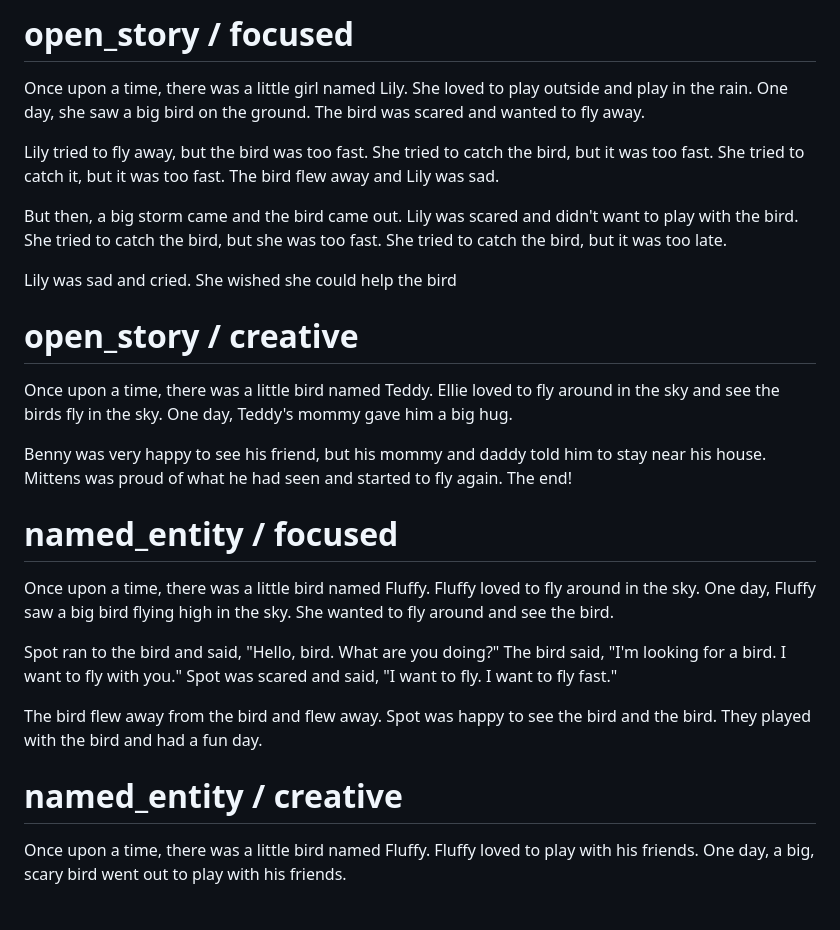
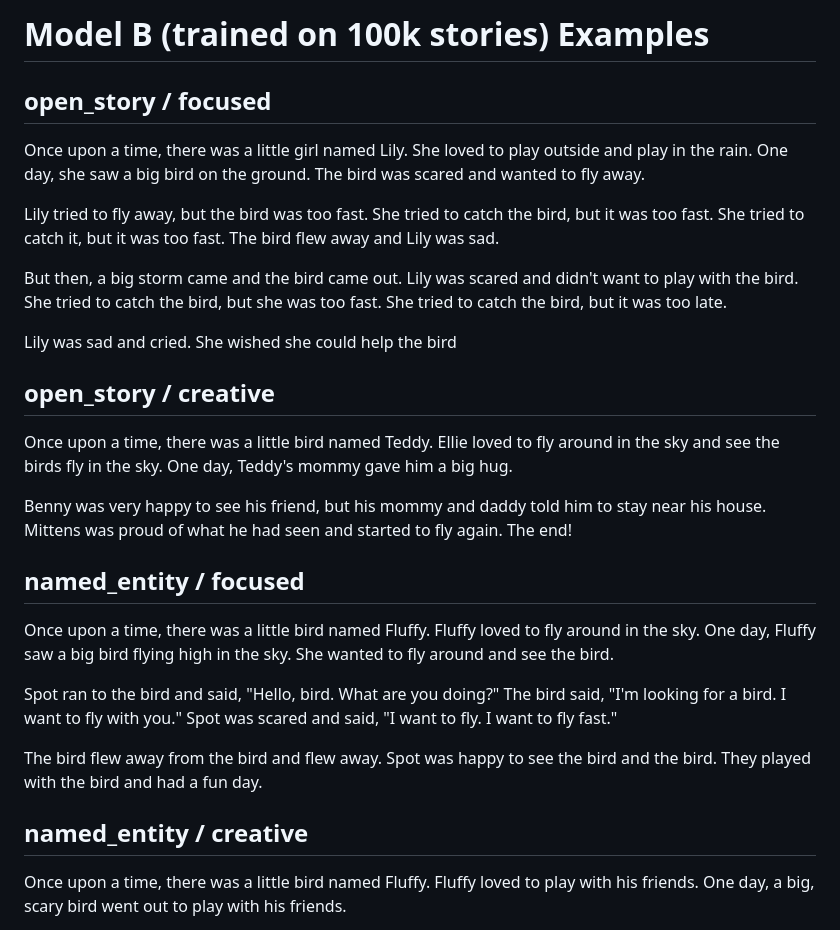
Before and after one commit to Tasty-Kiwi/KiwiLM, a Markdown page: examples/model-b-100k.md, the part around one of its changes. Drawn GitHub-style.

```diff
--- a/examples/model-b-100k.md
+++ b/examples/model-b-100k.md
@@ -1,5 +1,5 @@
-
-# open_story / focused
+# Model B (trained on 100k stories) Examples
+## open_story / focused
 Once upon a time, there was a little girl named Lily. She loved to play outside and play in the rain. One day, she saw a big bird on the ground. The bird was scared and wanted to fly away.
 
 Lily tried to fly away, but the bird was too fast. She tried to catch the bird, but it was too fast. She tried to catch it, but it was too fast. The bird flew away and Lily was sad.
@@ -8,19 +8,19 @@ But then, a big storm came and the bird came out. Lily was scared and didn't wan
 
 Lily was sad and cried. She wished she could help the bird
 
-# open_story / creative
+## open_story / creative
 Once upon a time, there was a little bird named Teddy. Ellie loved to fly around in the sky and see the birds fly in the sky. One day, Teddy's mommy gave him a big hug.
 
 Benny was very happy to see his friend, but his mommy and daddy told him to stay near his house. Mittens was proud of what he had seen and started to fly again. The end!
 
-# named_entity / focused
+## named_entity / focused
 Once upon a time, there was a little bird named Fluffy. Fluffy loved to fly around in the sky. One day, Fluffy saw a big bird flying high in the sky. She wanted to fly around and see the bird.
 
 Spot ran to the bird and said, "Hello, bird. What are you doing?" The bird said, "I'm looking for a bird. I want to fly with you." Spot was scared and said, "I want to fly. I want to fly fast."
 
 The bird flew away from the bird and flew away. Spot was happy to see the bird and the bird. They played with the bird and had a fun day.
 
-# named_entity / creative
+## named_entity / creative
 Once upon a time, there was a little bird named Fluffy. Fluffy loved to play with his friends. One day, a big, scary bird went out to play with his friends.
 
 "Hi, Fluffy!" said Fluffy.
```
Also changed, not shown: other parts of examples/model-b-100k.md (+8 -8 lines), examples/model-b-chinchilla.md (+13 -13 lines).
